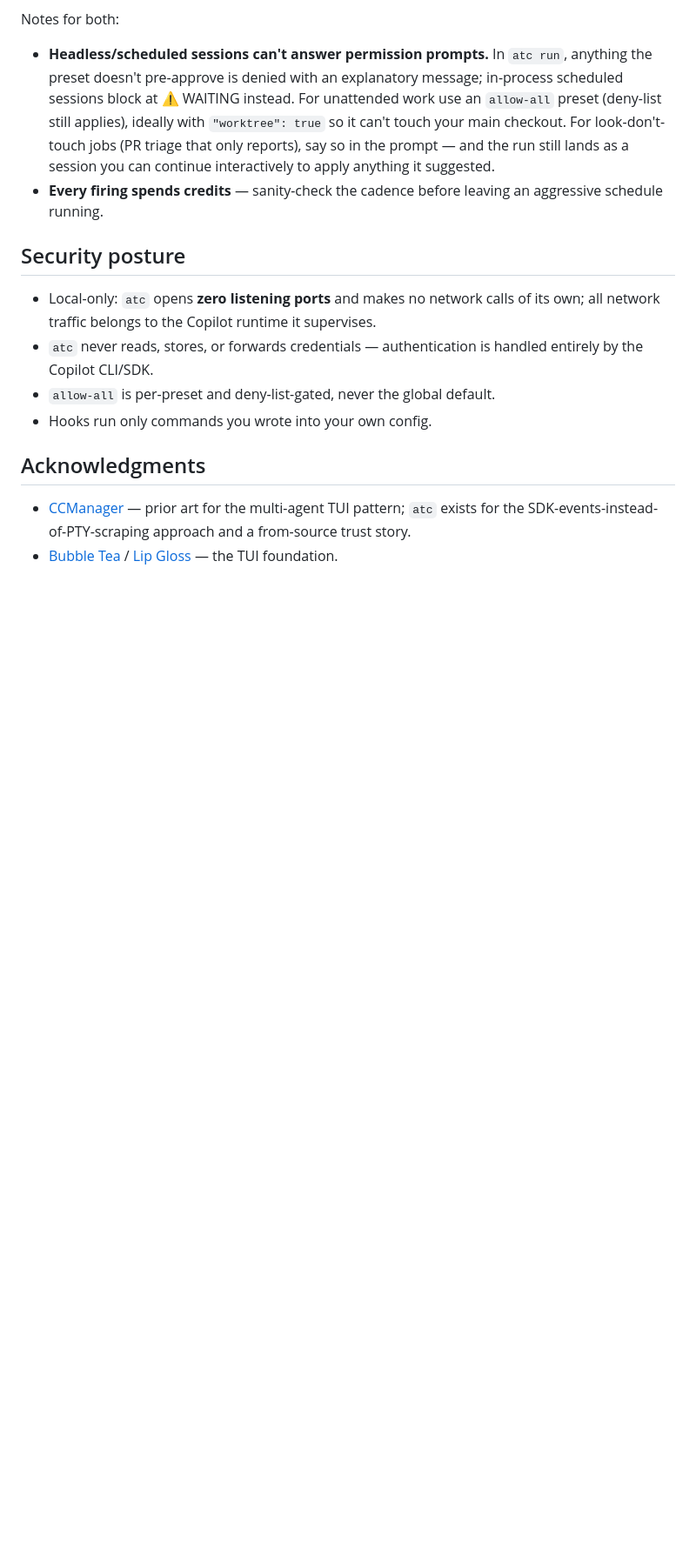
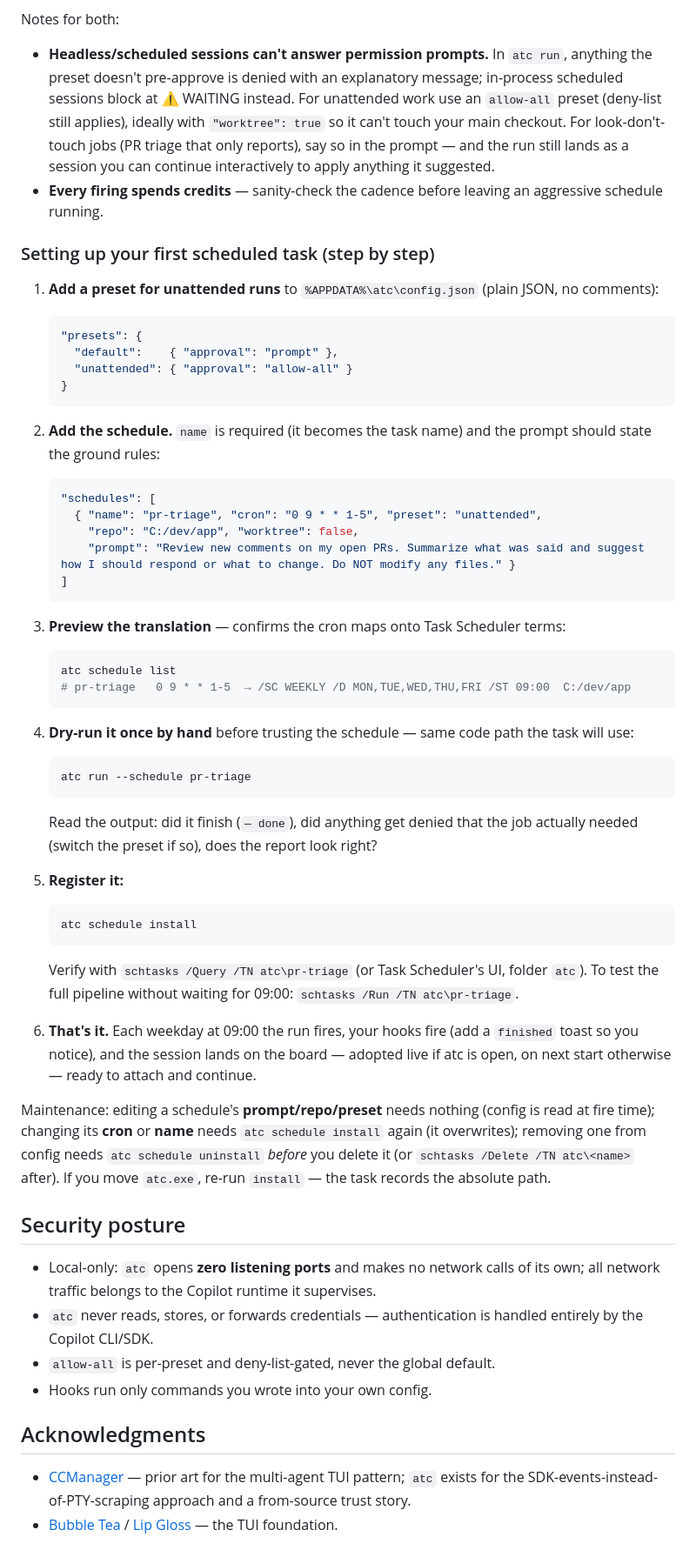
Before and after one commit to rodolfojsv/atc, a Markdown page: README.md, the part around the change. Shown at 87% size. Drawn GitHub-style; blank space fills up the shorter version.

Commit message:
README: step-by-step guide for setting up a scheduled task
Co-Authored-By: Claude Fable 5 <noreply@anthropic.com>

````diff
--- a/README.md
+++ b/README.md
@@ -121,6 +121,54 @@ Notes for both:
 - **Headless/scheduled sessions can't answer permission prompts.** In `atc run`, anything the preset doesn't pre-approve is denied with an explanatory message; in-process scheduled sessions block at ⚠ WAITING instead. For unattended work use an `allow-all` preset (deny-list still applies), ideally with `"worktree": true` so it can't touch your main checkout. For look-don't-touch jobs (PR triage that only reports), say so in the prompt — and the run still lands as a session you can continue interactively to apply anything it suggested.
 - **Every firing spends credits** — sanity-check the cadence before leaving an aggressive schedule running.
 
+### Setting up your first scheduled task (step by step)
+
+1. **Add a preset for unattended runs** to `%APPDATA%\atc\config.json` (plain JSON, no comments):
+
+   ```json
+   "presets": {
+     "default":    { "approval": "prompt" },
+     "unattended": { "approval": "allow-all" }
+   }
+   ```
+
+2. **Add the schedule.** `name` is required (it becomes the task name) and the prompt should state the ground rules:
+
+   ```json
+   "schedules": [
+     { "name": "pr-triage", "cron": "0 9 * * 1-5", "preset": "unattended",
+       "repo": "C:/dev/app", "worktree": false,
+       "prompt": "Review new comments on my open PRs. Summarize what was said and suggest how I should respond or what to change. Do NOT modify any files." }
+   ]
+   ```
+
+3. **Preview the translation** — confirms the cron maps onto Task Scheduler terms:
+
+   ```powershell
+   atc schedule list
+   # pr-triage   0 9 * * 1-5  → /SC WEEKLY /D MON,TUE,WED,THU,FRI /ST 09:00  C:/dev/app
+   ```
+
+4. **Dry-run it once by hand** before trusting the schedule — same code path the task will use:
+
+   ```powershell
+   atc run --schedule pr-triage
+   ```
+
+   Read the output: did it finish (`— done`), did anything get denied that the job actually needed (switch the preset if so), does the report look right?
+
+5. **Register it:**
+
+   ```powershell
+   atc schedule install
+   ```
+
+   Verify with `schtasks /Query /TN atc\pr-triage` (or Task Scheduler's UI, folder `atc`). To test the full pipeline without waiting for 09:00: `schtasks /Run /TN atc\pr-triage`.
+
+6. **That's it.** Each weekday at 09:00 the run fires, your hooks fire (add a `finished` toast so you notice), and the session lands on the board — adopted live if atc is open, on next start otherwise — ready to attach and continue.
+
+Maintenance: editing a schedule's **prompt/repo/preset** needs nothing (config is read at fire time); changing its **cron** or **name** needs `atc schedule install` again (it overwrites); removing one from config needs `atc schedule uninstall` *before* you delete it (or `schtasks /Delete /TN atc\<name>` after). If you move `atc.exe`, re-run `install` — the task records the absolute path.
+
 ## Security posture
 
 - Local-only: `atc` opens **zero listening ports** and makes no network calls of its own; all network traffic belongs to the Copilot runtime it supervises.
````
